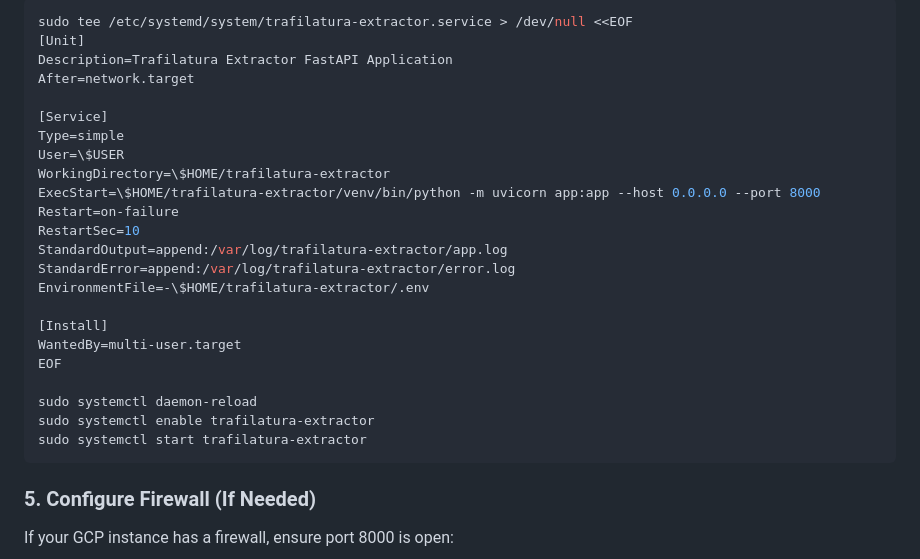
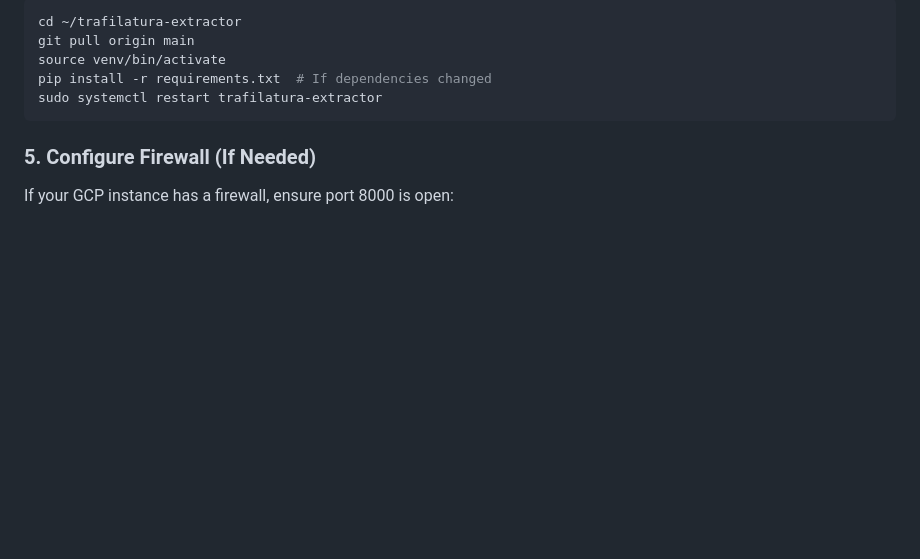
Before and after one commit to samcraigarthur/trafilatura-extractor, a Markdown page: DEPLOYMENT.md, the part around one of its changes. GitHub-like rendering; blank space fills up the shorter version.

````diff
--- a/DEPLOYMENT.md
+++ b/DEPLOYMENT.md
@@ -80,28 +47,10 @@ If you prefer to create the service file manually:
 
 ```bash
-sudo tee /etc/systemd/system/trafilatura-extractor.service > /dev/null <<EOF
-[Unit]
-Description=Trafilatura Extractor FastAPI Application
-After=network.target
-
-[Service]
-Type=simple
-User=\$USER
-WorkingDirectory=\$HOME/trafilatura-extractor
-ExecStart=\$HOME/trafilatura-extractor/venv/bin/python -m uvicorn app:app --host 0.0.0.0 --port 8000
-Restart=on-failure
-RestartSec=10
-StandardOutput=append:/var/log/trafilatura-extractor/app.log
-StandardError=append:/var/log/trafilatura-extractor/error.log
-EnvironmentFile=-\$HOME/trafilatura-extractor/.env
-
-[Install]
-WantedBy=multi-user.target
-EOF
-
-sudo systemctl daemon-reload
-sudo systemctl enable trafilatura-extractor
-sudo systemctl start trafilatura-extractor
+cd ~/trafilatura-extractor
+git pull origin main
+source venv/bin/activate
+pip install -r requirements.txt  # If dependencies changed
+sudo systemctl restart trafilatura-extractor
 ```
 
 ### 5. Configure Firewall (If Needed)
````
Also changed, not shown: other parts of DEPLOYMENT.md (+10 -43 lines).
